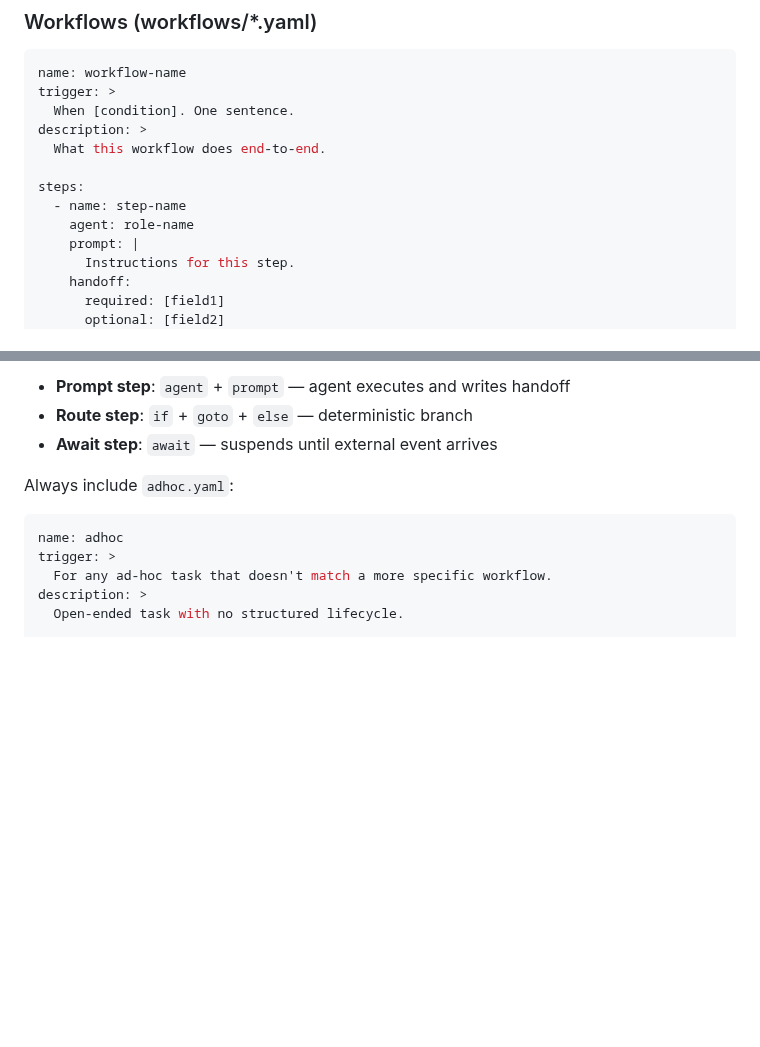
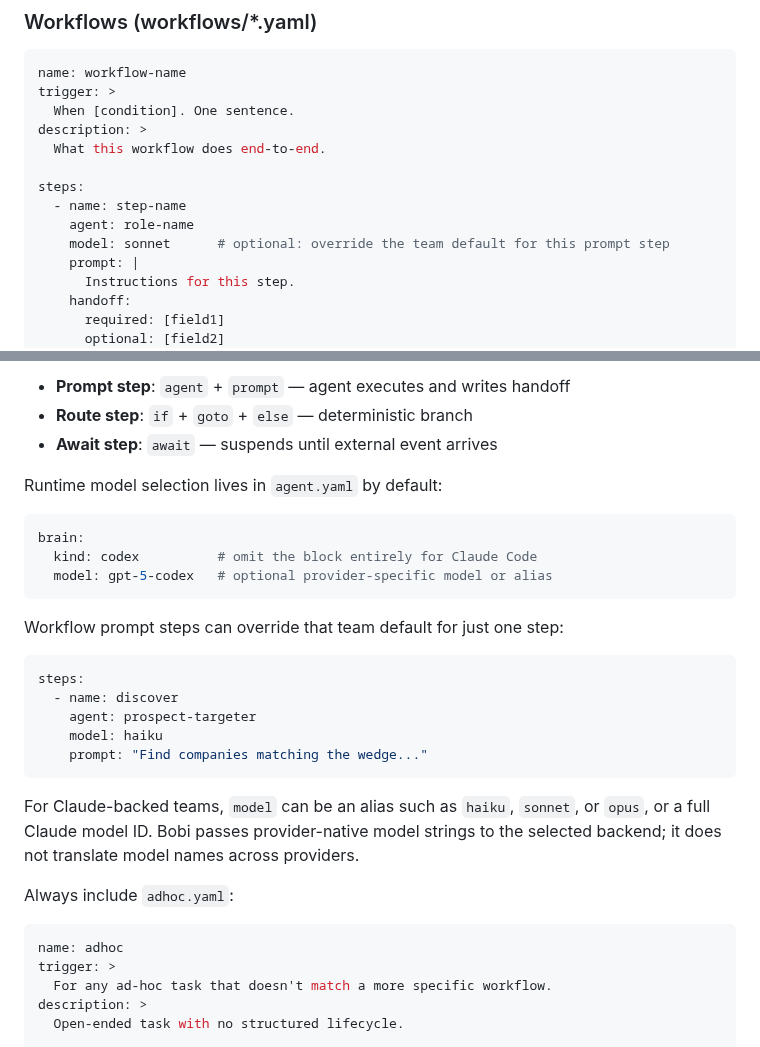
Before and after one commit to moda-labs/bobi-agent, a Markdown page: skills/create-agent.md, 2 parts joined by grey strips. GitHub-like rendering; blank space fills up the shorter version.

Commit message:
[MOD-240] docs: add model examples to workflow authoring guide

````diff
--- a/skills/create-agent.md
+++ b/skills/create-agent.md
@@ -195,6 +195,7 @@ description: >
 steps:
   - name: step-name
     agent: role-name
+    model: sonnet      # optional: override the team default for this prompt step
     prompt: |
       Instructions for this step.
     handoff:
@@ -216,6 +217,28 @@ Step types:
 - **Prompt step**: `agent` + `prompt` — agent executes and writes handoff
 - **Route step**: `if` + `goto` + `else` — deterministic branch
 - **Await step**: `await` — suspends until external event arrives
+
+Runtime model selection lives in `agent.yaml` by default:
+
+```yaml
+brain:
+  kind: codex          # omit the block entirely for Claude Code
+  model: gpt-5-codex   # optional provider-specific model or alias
+```
+
+Workflow prompt steps can override that team default for just one step:
+
+```yaml
+steps:
+  - name: discover
+    agent: prospect-targeter
+    model: haiku
+    prompt: "Find companies matching the wedge..."
+```
+
+For Claude-backed teams, `model` can be an alias such as `haiku`, `sonnet`, or
+`opus`, or a full Claude model ID. Bobi passes provider-native model strings to
+the selected backend; it does not translate model names across providers.
 
 Always include `adhoc.yaml`:
 ```yaml
````
